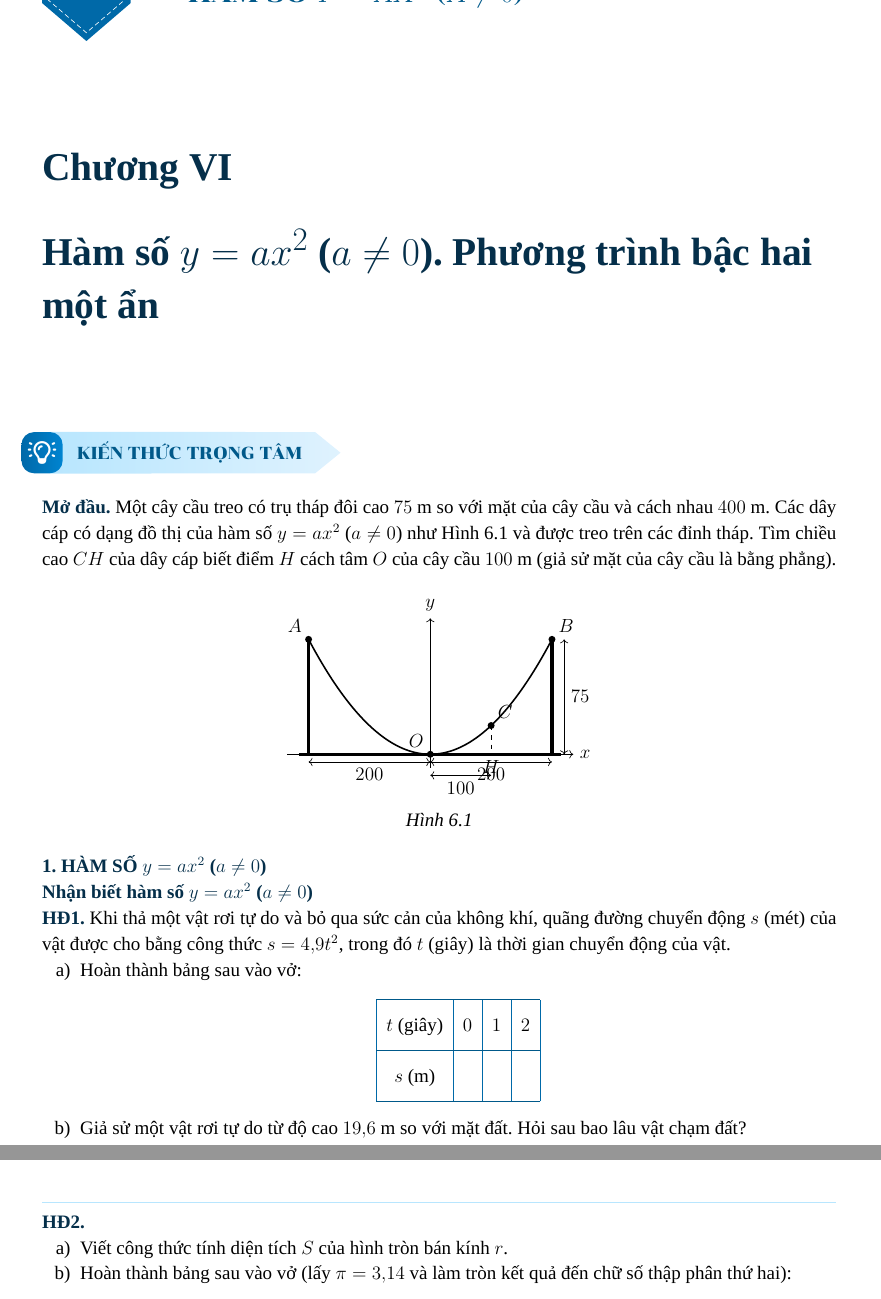
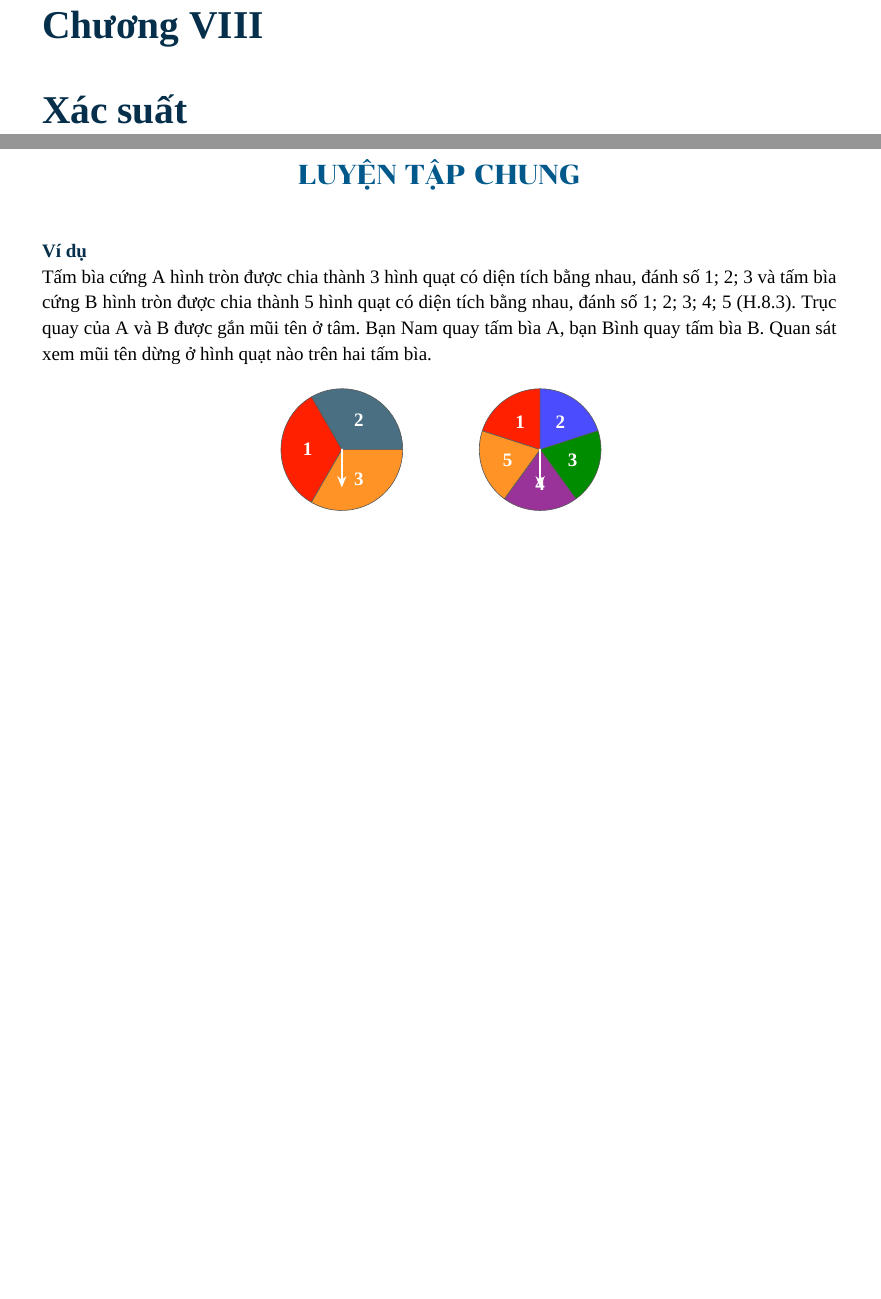
Before and after one commit to giaokhoa/toan-9-tap-hai, a LaTeX book (main.tex, which reads content/chapter-01/chapter.tex): two parts of pages 1 and 2 of 9 before the commit and two parts of pages 1 and 2 of 4 after it, joined at a grey line, cut so that both start at the same text, the shorter picture padded with empty space. Compiled offline with XeLaTeX; a missing font is replaced by an installed copy or a similar font.

Commit message:
test(issue-16): wire final verification harness

```diff
--- a/content/chapter-01/chapter.tex
+++ b/content/chapter-01/chapter.tex
@@ -1,5 +1,12 @@
-\setcounter{chapter}{5}
-\chapter{Hàm số $y=ax^2$ ($a\ne0$). Phương trình bậc hai một ẩn}
+% Verification-only harness for issue #16. Do not merge.
+\setcounter{chapter}{7}
+\chapter{Xác suất}
 
-\setcounter{section}{17}
-\input{content/chapter-01/sections/section-01}
+% Seed named SGK series immediately before Bài 8.9 without rendering the seed.
+\setbox0=\vbox{%
+    \begin{questions}[series=SGK,start=8]
+        \item seed
+    \end{questions}%
+}
+
+\input{content/chapter-08/sections/lesson-luyen-tap-chung-sau-26}
```
